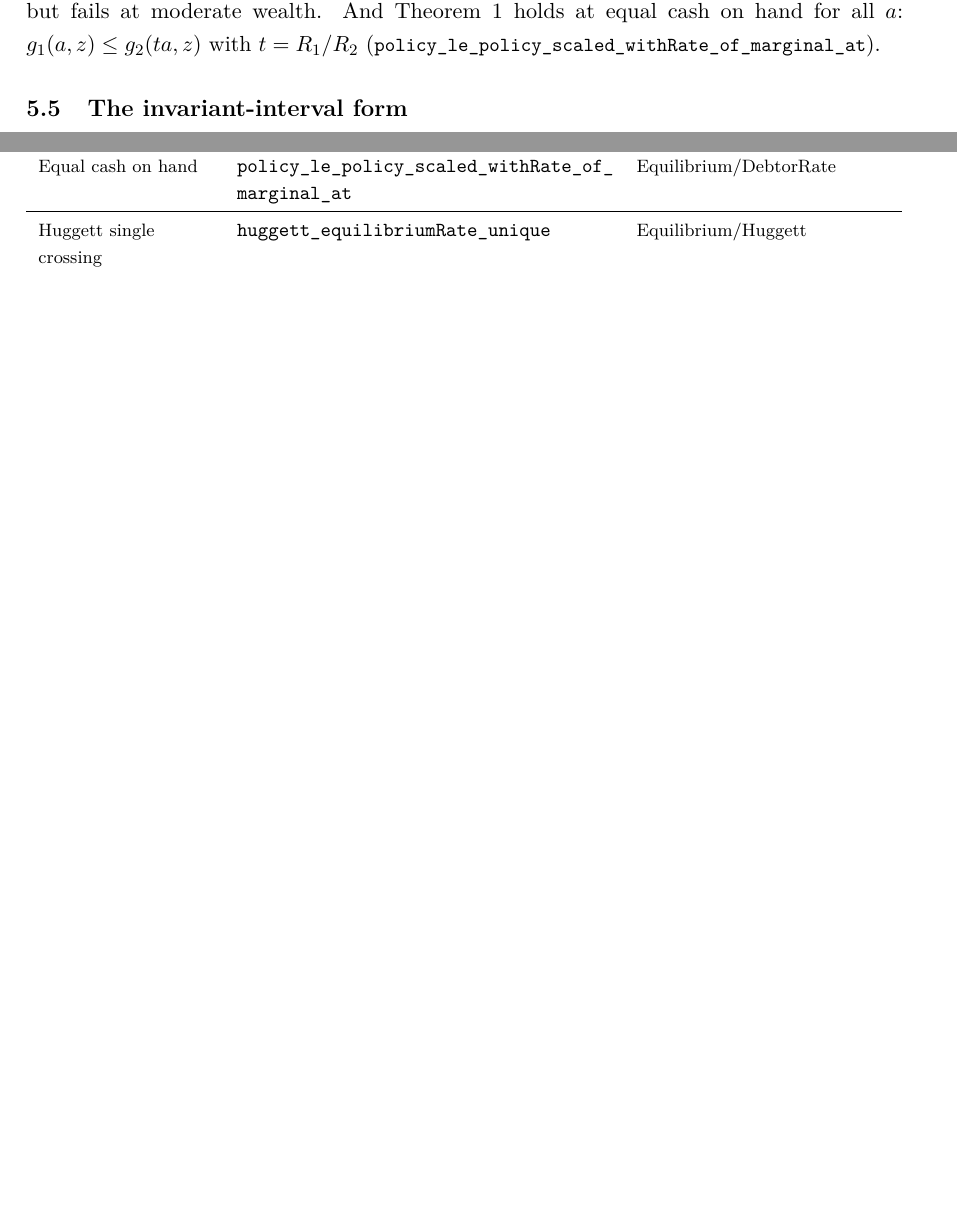
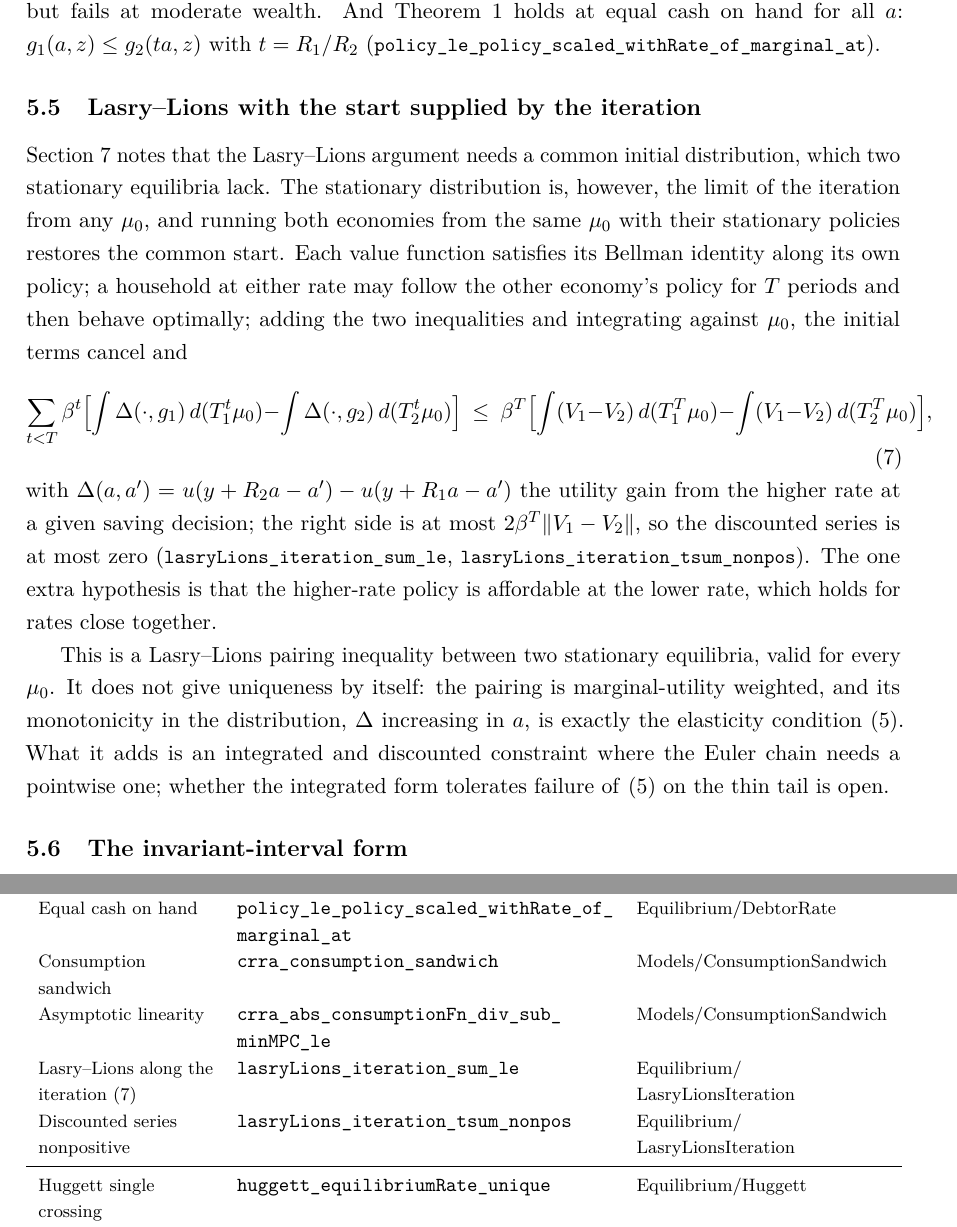
Before and after one commit to LeanEconomics/LeanEconomics, a LaTeX paper (WriteUpResults/main.tex, which reads WriteUpResults/sections/appendix_index.tex, WriteUpResults/sections/beyondlog.tex): two parts of pages 16 and 23 of 25 before the commit and two parts of pages 16 and 24 of 25 after it, joined at a grey line, cut so that both start at the same text, the shorter picture padded with empty space. Compiled offline with pdfLaTeX.

Commit message:
Write-up: Lasry–Lions along the iteration, consumption sandwich (frontier section + index)
Co-Authored-By: Claude Fable 5.1 <noreply@anthropic.com>

```diff
--- a/WriteUpResults/sections/appendix_index.tex
+++ b/WriteUpResults/sections/appendix_index.tex
@@ -51,6 +51,10 @@ Proposition~\ref{prop:homog}, eventual form & \lean{crra\_slack\_elasticity\_hol
 Uniqueness under \eqref{eq:SEC} & \lean{crra\_equilibriumRate\_unique\_of\_slack\_on} & Equilibrium/\allowbreak SlackEuler\\
 Range condition & \lean{policy\_mono\_withRate\_crra\_of\_range} & Models/\allowbreak IncomeFluctuationRateStep\\
 Equal cash on hand & \lean{policy\_le\_policy\_scaled\_withRate\_of\_marginal\_at} & Equilibrium/\allowbreak DebtorRate\\
+Consumption sandwich & \lean{crra\_consumption\_sandwich} & Models/\allowbreak ConsumptionSandwich\\
+Asymptotic linearity & \lean{crra\_abs\_consumptionFn\_div\_sub\_minMPC\_le} & Models/\allowbreak ConsumptionSandwich\\
+Lasry--Lions along the iteration \eqref{eq:lliter} & \lean{lasryLions\_iteration\_sum\_le} & Equilibrium/\allowbreak LasryLionsIteration\\
+Discounted series nonpositive & \lean{lasryLions\_iteration\_tsum\_nonpos} & Equilibrium/\allowbreak LasryLionsIteration\\
 \midrule
 Huggett single crossing & \lean{huggett\_equilibriumRate\_unique} & Equilibrium/\allowbreak Huggett\\
 Strict Theorem 1, creditors & \lean{policy\_lt\_policy\_withRate\_of\_marginal\_at} & Equilibrium/\allowbreak DebtorRate\\
--- a/WriteUpResults/sections/beyondlog.tex
+++ b/WriteUpResults/sections/beyondlog.tex
@@ -160,6 +160,32 @@ $\rho=R_2/R_1$, roughly $c(a)\lesssim\frac{\mu}{\mu-1}c(0)$ (\lean{policy\_mono\
 It is weaker than $\mu\le1$ but fails at moderate wealth. And Theorem 1 holds at equal cash on
 hand for all $a$: $g_1(a,z)\le g_2(ta,z)$ with $t=R_1/R_2$ (\lean{policy\_le\_policy\_scaled\_withRate\_of\_marginal\_at}).
 
+\subsection{Lasry--Lions with the start supplied by the iteration}\label{sec:lliter}
+
+Section~\ref{sec:aux} notes that the Lasry--Lions argument needs a common initial distribution,
+which two stationary equilibria lack. The stationary distribution is, however, the limit of the
+iteration from any $\mu_0$, and running both economies from the same $\mu_0$ with their stationary
+policies restores the common start. Each value function satisfies its Bellman identity along its
+own policy; a household at either rate may follow the other economy's policy for $T$ periods and
+then behave optimally; adding the two inequalities and integrating against $\mu_0$, the initial
+terms cancel and
+\begin{equation}\label{eq:lliter}
+  \sum_{t<T}\beta^t\Bigl[\int\Delta(\cdot,g_1)\,d(T_1^t\mu_0)-\int\Delta(\cdot,g_2)\,d(T_2^t\mu_0)\Bigr]
+  \ \le\ \beta^T\Bigl[\int(V_1-V_2)\,d(T_1^T\mu_0)-\int(V_1-V_2)\,d(T_2^T\mu_0)\Bigr],
+\end{equation}
+with $\Delta(a,a')=u(y+R_2a-a')-u(y+R_1a-a')$ the utility gain from the higher rate at a given
+saving decision; the right side is at most $2\beta^T\|V_1-V_2\|$, so the discounted series is at
+most zero (\lean{lasryLions\_iteration\_sum\_le}, \lean{lasryLions\_iteration\_tsum\_nonpos}). The
+one extra hypothesis is that the higher-rate policy is affordable at the lower rate, which holds
+for rates close together.
+
+This is a Lasry--Lions pairing inequality between two stationary equilibria, valid for every
+$\mu_0$. It does not give uniqueness by itself: the pairing is marginal-utility weighted, and
+its monotonicity in the distribution, $\Delta$ increasing in $a$, is exactly the elasticity
+condition \eqref{eq:EC}. What it adds is an integrated and discounted constraint where the Euler
+chain needs a pointwise one; whether the integrated form tolerates failure of \eqref{eq:EC} on
+the thin tail is open.
+
 \subsection{The invariant-interval form}\label{sec:invariant}
 
 Since Theorem 1 uses the condition only at tomorrow's assets and the coupling only along coupled
```
Also changed, not shown: WriteUpResults/main.pdf.
